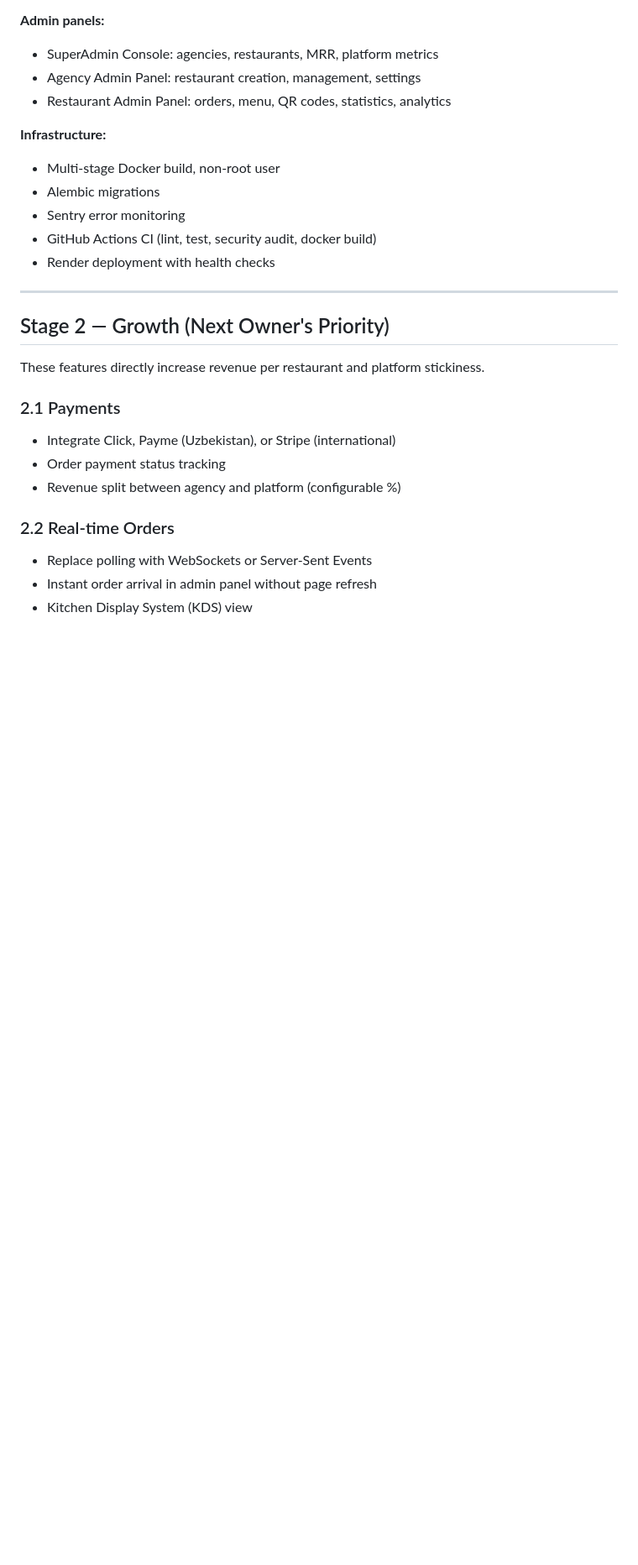
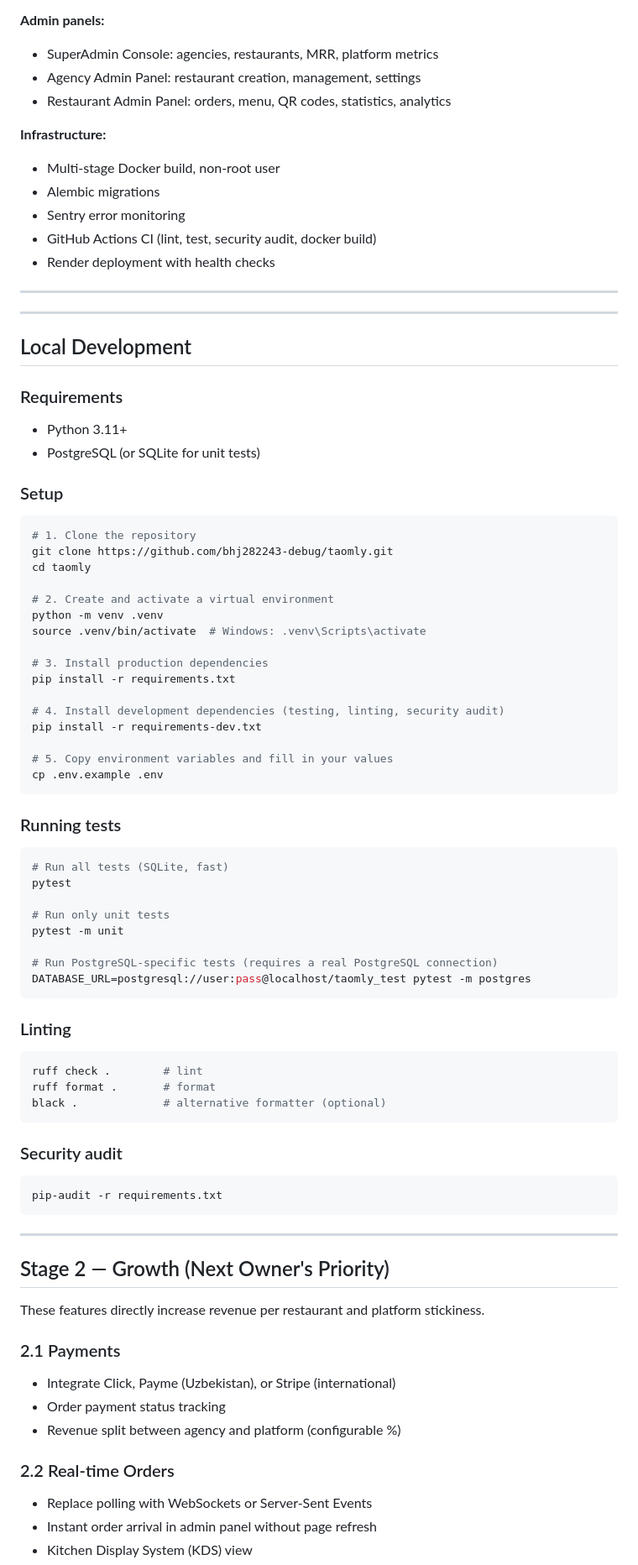
Before and after one commit to bhj282243-debug/taomly, a Markdown page: README.md, the part around the change. Shown at 84% size. Rendered like a GitHub page; blank space fills up the shorter version.

````diff
--- a/README.md
+++ b/README.md
@@ -38,6 +38,65 @@ The platform is fully functional as a white-label multi-tenant restaurant SaaS.
 - Sentry error monitoring
 - GitHub Actions CI (lint, test, security audit, docker build)
 - Render deployment with health checks
+
+---
+
+---
+
+## Local Development
+
+### Requirements
+
+- Python 3.11+
+- PostgreSQL (or SQLite for unit tests)
+
+### Setup
+
+```bash
+# 1. Clone the repository
+git clone https://github.com/bhj282243-debug/taomly.git
+cd taomly
+
+# 2. Create and activate a virtual environment
+python -m venv .venv
+source .venv/bin/activate  # Windows: .venv\Scripts\activate
+
+# 3. Install production dependencies
+pip install -r requirements.txt
+
+# 4. Install development dependencies (testing, linting, security audit)
+pip install -r requirements-dev.txt
+
+# 5. Copy environment variables and fill in your values
+cp .env.example .env
+```
+
+### Running tests
+
+```bash
+# Run all tests (SQLite, fast)
+pytest
+
+# Run only unit tests
+pytest -m unit
+
+# Run PostgreSQL-specific tests (requires a real PostgreSQL connection)
+DATABASE_URL=postgresql://user:pass@localhost/taomly_test pytest -m postgres
+```
+
+### Linting
+
+```bash
+ruff check .        # lint
+ruff format .       # format
+black .             # alternative formatter (optional)
+```
+
+### Security audit
+
+```bash
+pip-audit -r requirements.txt
+```
 
 ---
 
````
